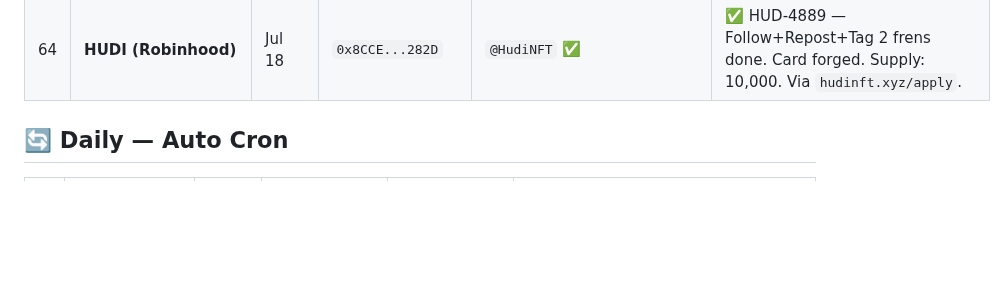
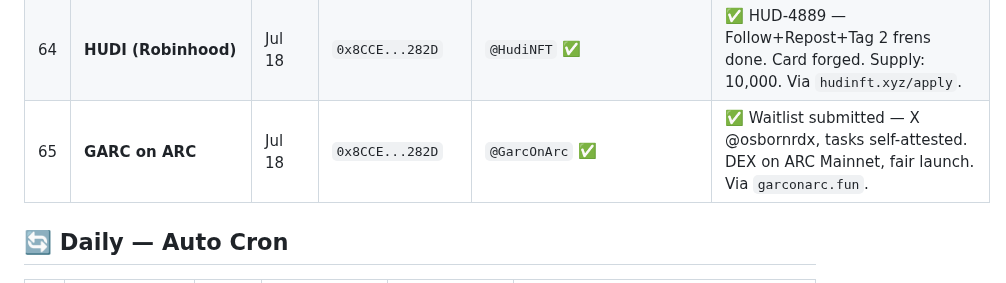
Before and after one commit to ayonclaw/airdrop-tracker, a Markdown page: projects.md, the part around one of its changes. Rendered like a GitHub page; blank space fills up the shorter version.

Commit message:
➕ Add GARC on ARC #65 (ARC Mainnet DEX waitlist)

```diff
--- a/projects.md
+++ b/projects.md
@@ -69,6 +69,7 @@
 | 62 | **Index Bag (Robinhood)** | Jul 18 | `airdrop_00` `0x8CCE...282D` | `@IndexBagfun` ✅ | ✅ Registered — [tweet](https://x.com/osbornrdx/status/2078352638887035043), Turnstile solved. +10 pts. Robinhood Chain memes index. |
 | 63 | **ARChitects (ARC)** | Jul 18 | — | `@ARChitects_xyz` ✅ | ✅ Allowlist spot reserved @osbornrdx. 5 steps done. Supply: 6,666 on ARC. Via `architectsarc.xyz`. |
 | 64 | **HUDI (Robinhood)** | Jul 18 | `0x8CCE...282D` | `@HudiNFT` ✅ | ✅ HUD-4889 — Follow+Repost+Tag 2 frens done. Card forged. Supply: 10,000. Via `hudinft.xyz/apply`. |
+| 65 | **GARC on ARC** | Jul 18 | `0x8CCE...282D` | `@GarcOnArc` ✅ | ✅ Waitlist submitted — X @osbornrdx, tasks self-attested. DEX on ARC Mainnet, fair launch. Via `garconarc.fun`. |
 
 ## 🔄 Daily — Auto Cron
 
```
Also changed, not shown: other parts of projects.md (+1 -1 lines).
